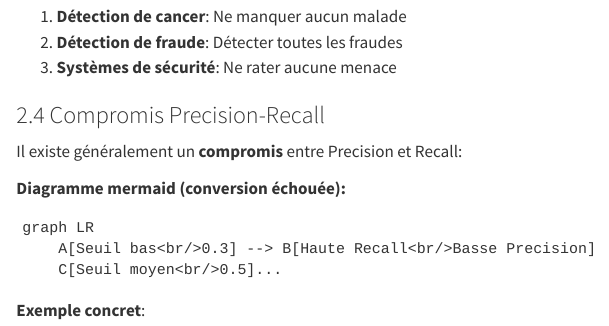
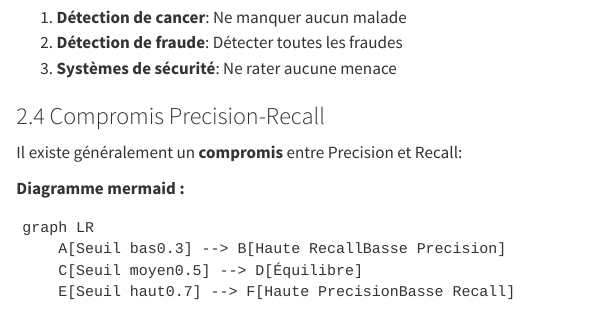
Before and after one commit to nevermind78/Ml_DL, a Quarto document (seance5.qmd): the page in a window 1100 px wide, from 4630 px down before the commit and from 4690 px down after it, so that both start at the same text. Rendered offline with R 4.5, knitr and Pandoc in place of Quarto, with nearby package versions; long lines of code are wrapped.

Commit message:
updates td et tP

````diff
--- a/seance5.qmd
+++ b/seance5.qmd
@@ -253,11 +254,12 @@ recall = tp / (tp + fn)
 Il existe généralement un **compromis** entre Precision et Recall:
 
 
-**Diagramme mermaid (conversion échouée):**
-```
+**Diagramme mermaid :**
+```{mermaid}
 graph LR
-    A[Seuil bas<br/>0.3] --> B[Haute Recall<br/>Basse Precision]
-    C[Seuil moyen<br/>0.5]...
+    A[Seuil bas0.3] --> B[Haute RecallBasse Precision]
+    C[Seuil moyen0.5] --> D[Équilibre]
+    E[Seuil haut0.7] --> F[Haute PrecisionBasse Recall]
 ```
 
 
````
Also changed, not shown: seance5.qmd (2 more changed lines), 2 other files.
